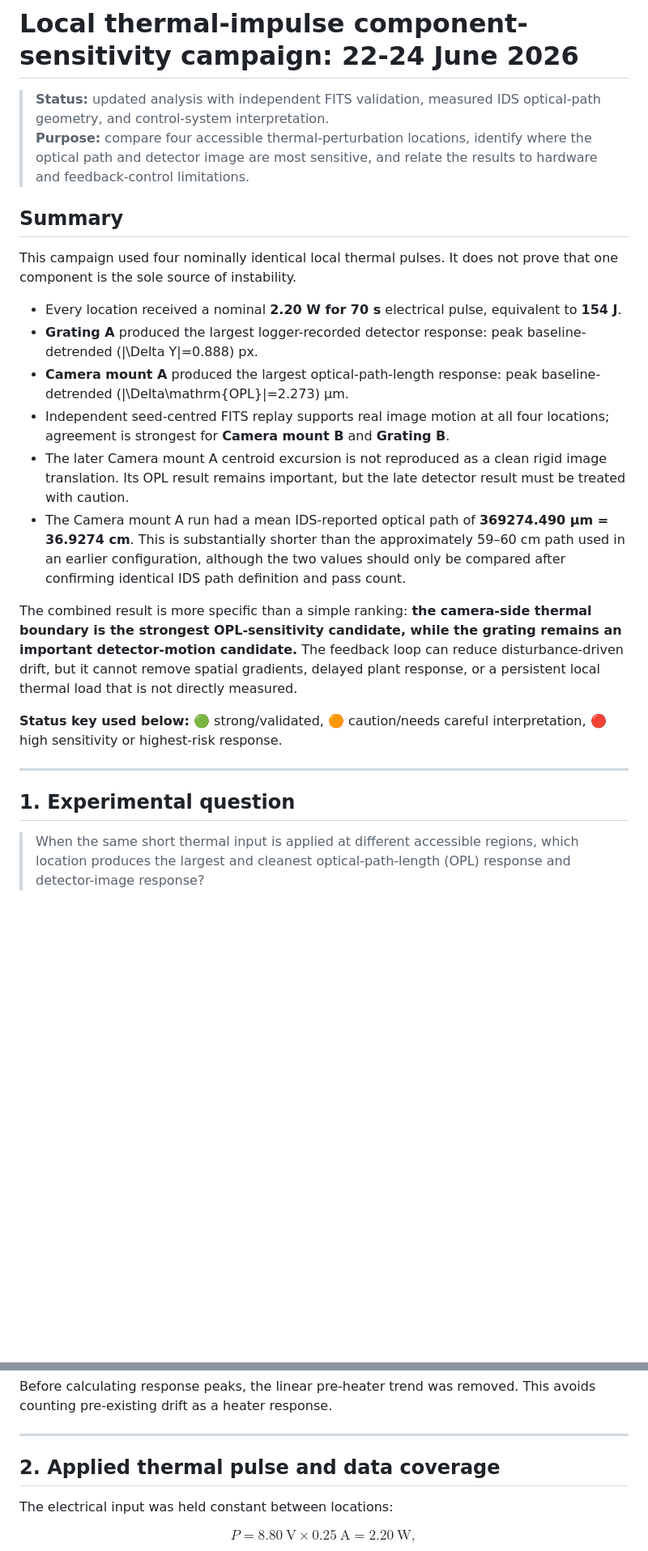
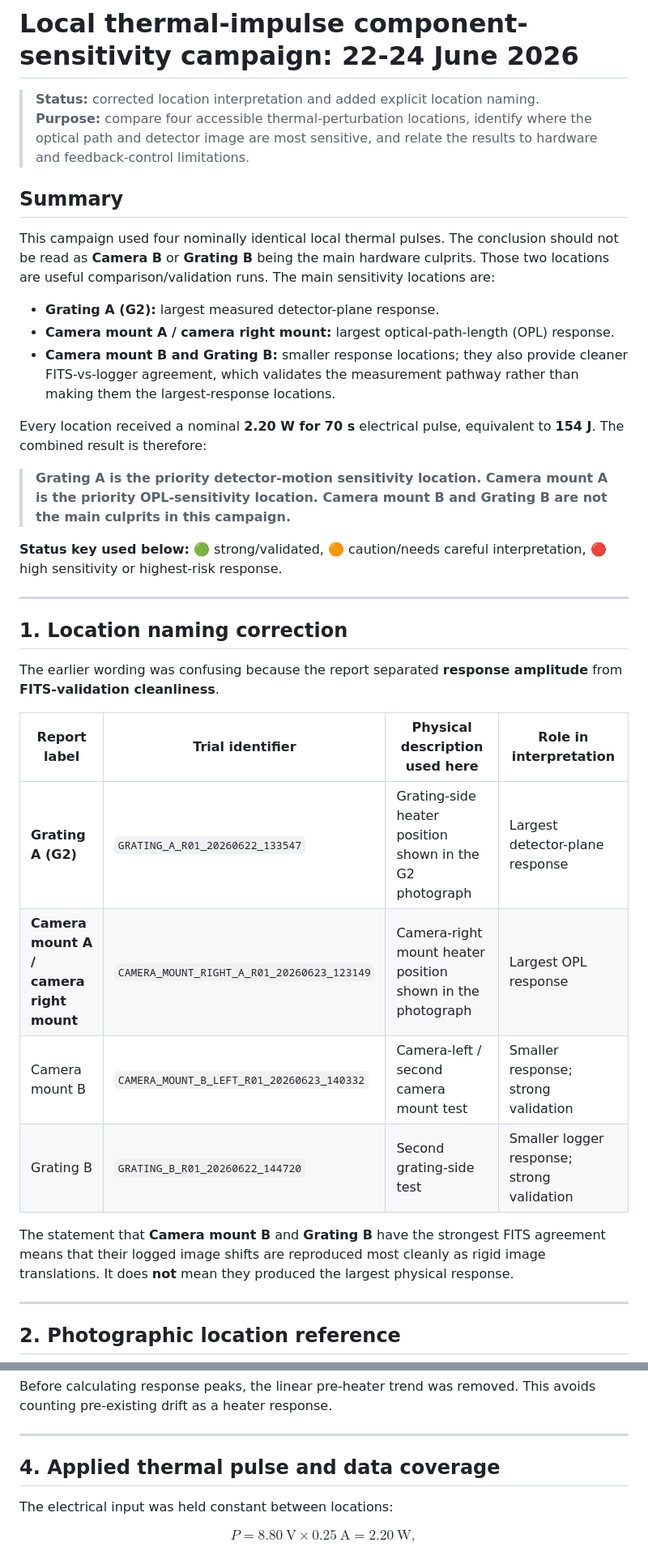
Before and after one commit to Biswajit1999/Master-Thesis-2024, a Markdown page: results/thermal_impulse_repeat_campaign_2026-06-22_to_24.md, 2 parts joined by grey strips. Shown at 81% size. GitHub-like rendering; blank space fills up the shorter version.

Commit message:
Correct thermal impulse report location interpretation

```diff
--- a/results/thermal_impulse_repeat_campaign_2026-06-22_to_24.md
+++ b/results/thermal_impulse_repeat_campaign_2026-06-22_to_24.md
@@ -1,25 +1,38 @@
 # Local thermal-impulse component-sensitivity campaign: 22-24 June 2026
 
-> **Status:** updated analysis with independent FITS validation, measured IDS optical-path geometry, and control-system interpretation.
+> **Status:** corrected location interpretation and added explicit location naming.
 > **Purpose:** compare four accessible thermal-perturbation locations, identify where the optical path and detector image are most sensitive, and relate the results to hardware and feedback-control limitations.
 
 ## Summary
 
-This campaign used four nominally identical local thermal pulses. It does not prove that one component is the sole source of instability.
+This campaign used four nominally identical local thermal pulses. The conclusion should not be read as **Camera B** or **Grating B** being the main hardware culprits. Those two locations are useful comparison/validation runs. The main sensitivity locations are:
 
-- Every location received a nominal **2.20 W for 70 s** electrical pulse, equivalent to **154 J**.
-- **Grating A** produced the largest logger-recorded detector response: peak baseline-detrended \(|\Delta Y|=0.888\) px.
-- **Camera mount A** produced the largest optical-path-length response: peak baseline-detrended \(|\Delta\mathrm{OPL}|=2.273\) µm.
-- Independent seed-centred FITS replay supports real image motion at all four locations; agreement is strongest for **Camera mount B** and **Grating B**.
-- The later Camera mount A centroid excursion is not reproduced as a clean rigid image translation. Its OPL result remains important, but the late detector result must be treated with caution.
-- The Camera mount A run had a mean IDS-reported optical path of **369274.490 µm = 36.9274 cm**. This is substantially shorter than the approximately 59–60 cm path used in an earlier configuration, although the two values should only be compared after confirming identical IDS path definition and pass count.
+- **Grating A (G2):** largest measured detector-plane response.
+- **Camera mount A / camera right mount:** largest optical-path-length (OPL) response.
+- **Camera mount B and Grating B:** smaller response locations; they also provide cleaner FITS-vs-logger agreement, which validates the measurement pathway rather than making them the largest-response locations.
 
-The combined result is more specific than a simple ranking: **the camera-side thermal boundary is the strongest OPL-sensitivity candidate, while the grating remains an important detector-motion candidate.** The feedback loop can reduce disturbance-driven drift, but it cannot remove spatial gradients, delayed plant response, or a persistent local thermal load that is not directly measured.
+Every location received a nominal **2.20 W for 70 s** electrical pulse, equivalent to **154 J**. The combined result is therefore:
+
+> **Grating A is the priority detector-motion sensitivity location. Camera mount A is the priority OPL-sensitivity location. Camera mount B and Grating B are not the main culprits in this campaign.**
 
 **Status key used below:** 🟢 strong/validated, 🟠 caution/needs careful interpretation, 🔴 high sensitivity or highest-risk response.
 
 ---
 
-## 1. Experimental question
+## 1. Location naming correction
 
-> When the same short thermal input is applied at different accessible regions, which location produces the largest and cleanest optical-path-length (OPL) response and detector-image response?
+The earlier wording was confusing because the report separated **response amplitude** from **FITS-validation cleanliness**.
+
+| Report label | Trial identifier | Physical description used here | Role in interpretation |
+|---|---|---|---|
+| **Grating A (G2)** | `GRATING_A_R01_20260622_133547` | Grating-side heater position shown in the G2 photograph | Largest detector-plane response |
+| **Camera mount A / camera right mount** | `CAMERA_MOUNT_RIGHT_A_R01_20260623_123149` | Camera-right mount heater position shown in the photograph | Largest OPL response |
+| Camera mount B | `CAMERA_MOUNT_B_LEFT_R01_20260623_140332` | Camera-left / second camera mount test | Smaller response; strong validation |
+| Grating B | `GRATING_B_R01_20260622_144720` | Second grating-side test | Smaller logger response; strong validation |
+
+The statement that **Camera mount B** and **Grating B** have the strongest FITS agreement means that their logged image shifts are reproduced most cleanly as rigid image translations. It does **not** mean they produced the largest physical response.
+
+---
+
+## 2. Photographic location reference
+
@@ -48,7 +73,7 @@ Before calculating response peaks, the linear pre-heater trend was removed. This
 
 ---
 
-## 2. Applied thermal pulse and data coverage
+## 4. Applied thermal pulse and data coverage
 
 The electrical input was held constant between locations:
 
```
Also changed, not shown: other parts of results/thermal_impulse_repeat_campaign_2026-06-22_to_24.md (+31 -53 lines).
